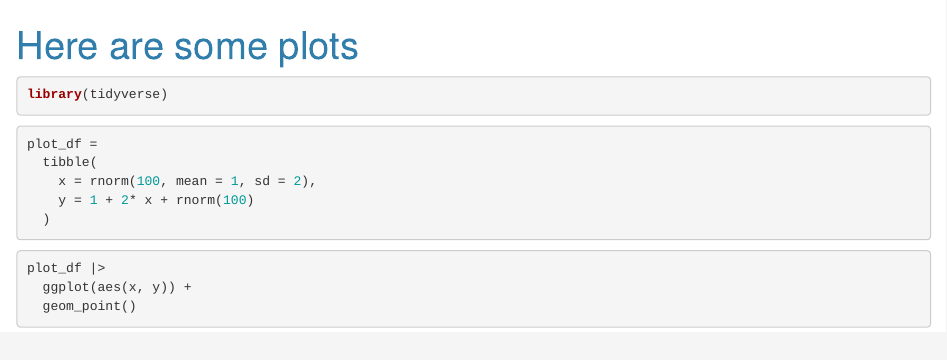
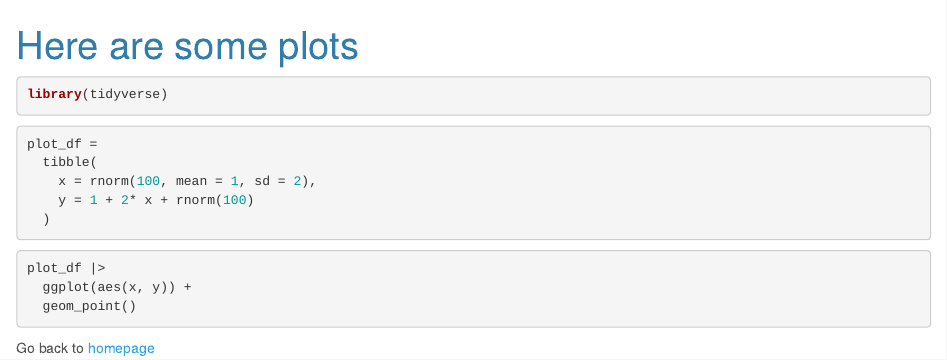
Before and after one commit to shivalikachavan/shivalikachavan.github.io, an R Markdown document (plots.Rmd): the page in a window 1100 px wide, from its top. Rendered offline with R 4.5, knitr and Pandoc, with nearby package versions; the code chunks are not run, so their results and figures are left out.

Commit message:
go back to homepage

````diff
--- a/plots.Rmd
+++ b/plots.Rmd
@@ -23,3 +23,5 @@ plot_df |>
   ggplot(aes(x, y)) +
   geom_point()
 ```
+
+Go back to [homepage](index.html)
````
Also changed, not shown: plots.html.
